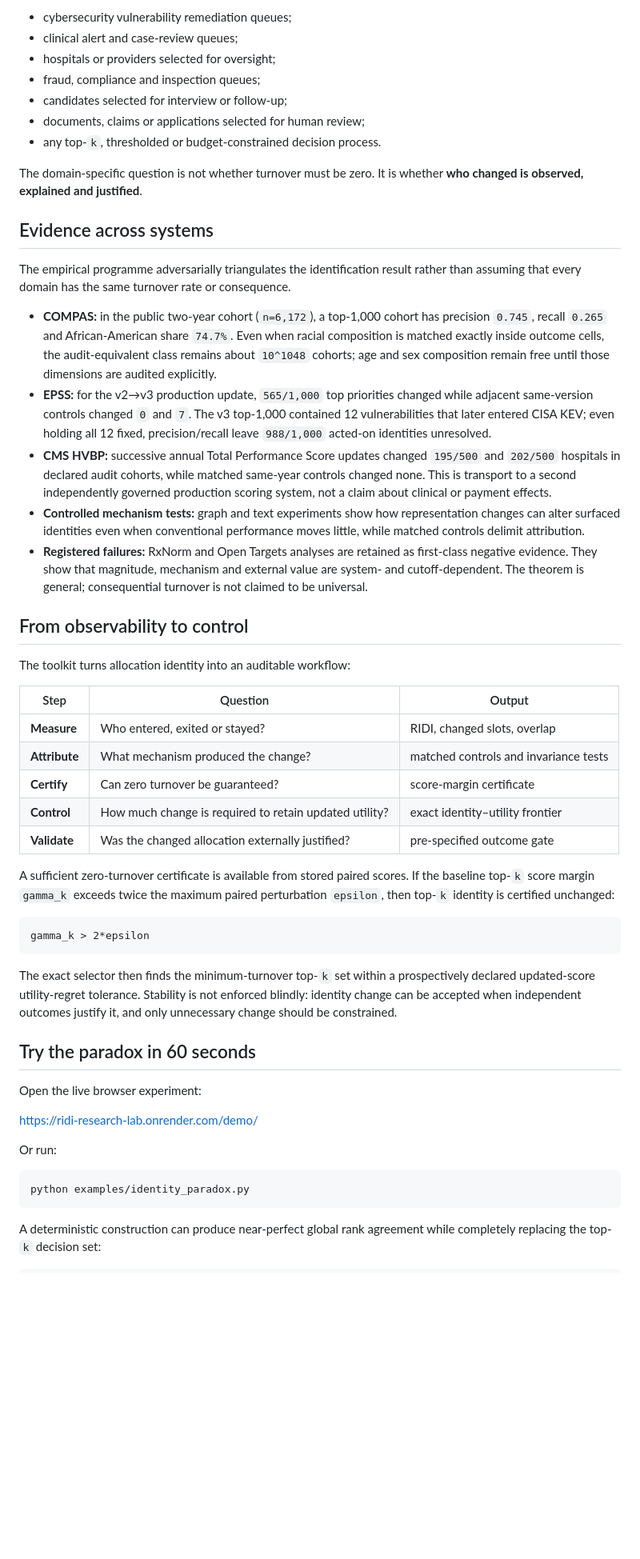
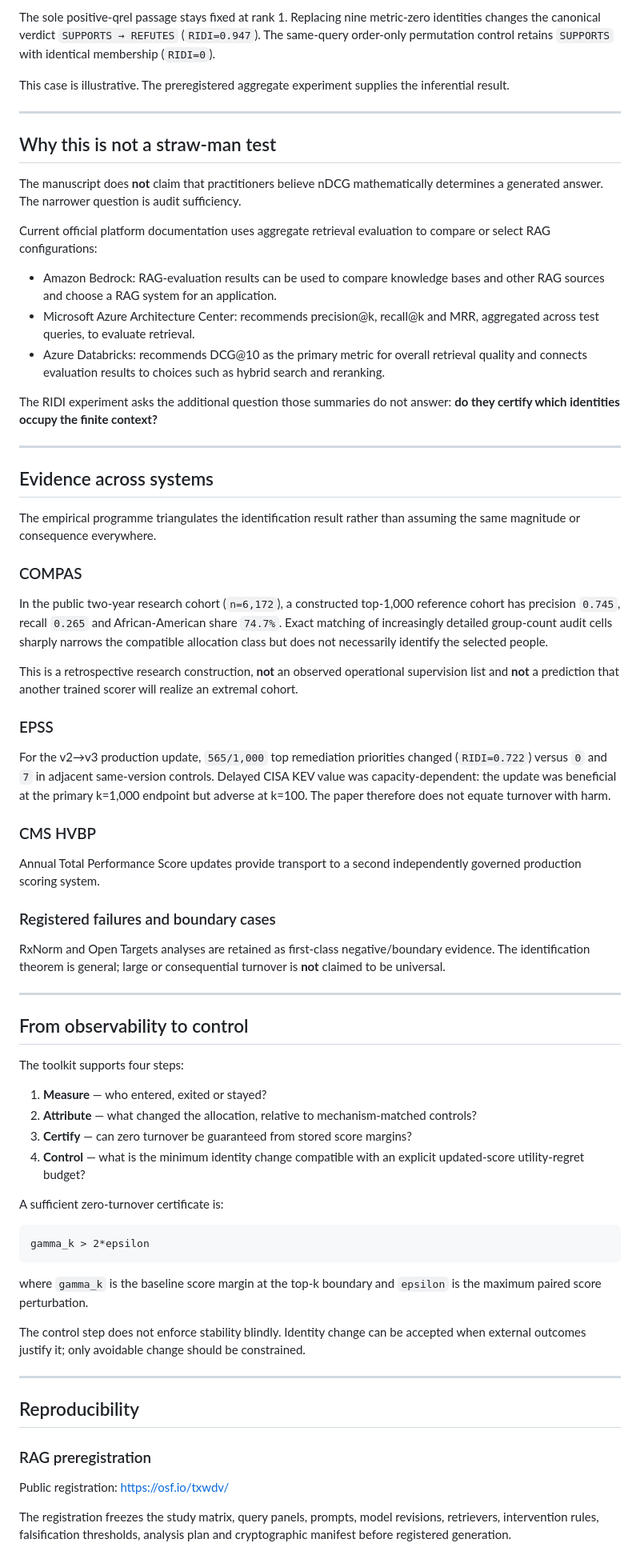
Before and after one commit to adeebnoor/ridi, a Markdown page: README.md, the part around one of its changes. Shown at 80% size. Rendered like a GitHub page; blank space fills up the shorter version.

Commit message:
Align README with final RIDI manuscript and preregistered RAG evidence

````diff
--- a/README.md
+++ b/README.md
@@ -92,55 +102,74 @@ Examples include:
 
-- cybersecurity vulnerability remediation queues;
-- clinical alert and case-review queues;
-- hospitals or providers selected for oversight;
-- fraud, compliance and inspection queues;
-- candidates selected for interview or follow-up;
-- documents, claims or applications selected for human review;
-- any top-`k`, thresholded or budget-constrained decision process.
+The sole positive-qrel passage stays fixed at rank 1. Replacing nine metric-zero identities changes the canonical verdict `SUPPORTS → REFUTES` (`RIDI=0.947`). The same-query order-only permutation control retains `SUPPORTS` with identical membership (`RIDI=0`).
 
-The domain-specific question is not whether turnover must be zero. It is whether **who changed is observed, explained and justified**.
+This case is illustrative. The preregistered aggregate experiment supplies the inferential result.
+
+---
+
+## Why this is not a straw-man test
+
+The manuscript does **not** claim that practitioners believe nDCG mathematically determines a generated answer. The narrower question is audit sufficiency.
+
+Current official platform documentation uses aggregate retrieval evaluation to compare or select RAG configurations:
+
+- Amazon Bedrock: RAG-evaluation results can be used to compare knowledge bases and other RAG sources and choose a RAG system for an application.
+- Microsoft Azure Architecture Center: recommends precision@k, recall@k and MRR, aggregated across test queries, to evaluate retrieval.
+- Azure Databricks: recommends DCG@10 as the primary metric for overall retrieval quality and connects evaluation results to choices such as hybrid search and reranking.
+
+The RIDI experiment asks the additional question those summaries do not answer: **do they certify which identities occupy the finite context?**
+
+---
 
 ## Evidence across systems
 
-The empirical programme adversarially triangulates the identification result rather than assuming that every domain has the same turnover rate or consequence.
+The empirical programme triangulates the identification result rather than assuming the same magnitude or consequence everywhere.
 
-- **COMPAS:** in the public two-year cohort (`n=6,172`), a top-1,000 cohort has precision `0.745`, recall `0.265` and African-American share `74.7%`. Even when racial composition is matched exactly inside outcome cells, the audit-equivalent class remains about `10^1048` cohorts; age and sex composition remain free until those dimensions are audited explicitly.
-- **EPSS:** for the v2→v3 production update, `565/1,000` top priorities changed while adjacent same-version controls changed `0` and `7`. The v3 top-1,000 contained 12 vulnerabilities that later entered CISA KEV; even holding all 12 fixed, precision/recall leave `988/1,000` acted-on identities unresolved.
-- **CMS HVBP:** successive annual Total Performance Score updates changed `195/500` and `202/500` hospitals in declared audit cohorts, while matched same-year controls changed none. This is transport to a second independently governed production scoring system, not a claim about clinical or payment effects.
-- **Controlled mechanism tests:** graph and text experiments show how representation changes can alter surfaced identities even when conventional performance moves little, while matched controls delimit attribution.
-- **Registered failures:** RxNorm and Open Targets analyses are retained as first-class negative evidence. They show that magnitude, mechanism and external value are system- and cutoff-dependent. The theorem is general; consequential turnover is not claimed to be universal.
+### COMPAS
+
+In the public two-year research cohort (`n=6,172`), a constructed top-1,000 reference cohort has precision `0.745`, recall `0.265` and African-American share `74.7%`. Exact matching of increasingly detailed group-count audit cells sharply narrows the compatible allocation class but does not necessarily identify the selected people.
+
+This is a retrospective research construction, **not** an observed operational supervision list and **not** a prediction that another trained scorer will realize an extremal cohort.
+
+### EPSS
+
+For the v2→v3 production update, `565/1,000` top remediation priorities changed (`RIDI=0.722`) versus `0` and `7` in adjacent same-version controls. Delayed CISA KEV value was capacity-dependent: the update was beneficial at the primary k=1,000 endpoint but adverse at k=100. The paper therefore does not equate turnover with harm.
+
+### CMS HVBP
+
+Annual Total Performance Score updates provide transport to a second independently governed production scoring system.
+
+### Registered failures and boundary cases
+
+RxNorm and Open Targets analyses are retained as first-class negative/boundary evidence. The identification theorem is general; large or consequential turnover is **not** claimed to be universal.
+
+---
 
 ## From observability to control
 
-The toolkit turns allocation identity into an auditable workflow:
+The toolkit supports four steps:
 
-| Step | Question | Output |
-|---|---|---|
-| **Measure** | Who entered, exited or stayed? | RIDI, changed slots, overlap |
-| **Attribute** | What mechanism produced the change? | matched controls and invariance tests |
-| **Certify** | Can zero turnover be guaranteed? | score-margin certificate |
-| **Control** | How much change is required to retain updated utility? | exact identity–utility frontier |
-| **Validate** | Was the changed allocation externally justified? | pre-specified outcome gate |
+1. **Measure** — who entered, exited or stayed?
+2. **Attribute** — what changed the allocation, relative to mechanism-matched controls?
+3. **Certify** — can zero turnover be guaranteed from stored score margins?
+4. **Control** — what is the minimum identity change compatible with an explicit updated-score utility-regret budget?
 
-A sufficient zero-turnover certificate is available from stored paired scores. If the baseline top-`k` score margin `gamma_k` exceeds twice the maximum paired perturbation `epsilon`, then top-`k` identity is certified unchanged:
+A sufficient zero-turnover certificate is:
 
 ```text
 gamma_k > 2*epsilon
 ```
 
-The exact selector then finds the minimum-turnover top-`k` set within a prospectively declared updated-score utility-regret tolerance. Stability is not enforced blindly: identity change can be accepted when independent outcomes justify it, and only unnecessary change should be constrained.
+where `gamma_k` is the baseline score margin at the top-k boundary and `epsilon` is the maximum paired score perturbation.
 
-## Try the paradox in 60 seconds
+The control step does not enforce stability blindly. Identity change can be accepted when external outcomes justify it; only avoidable change should be constrained.
 
-Open the live browser experiment:
+---
 
-https://ridi-research-lab.onrender.com/demo/
+## Reproducibility
 
-Or run:
+### RAG preregistration
 
-```bash
-python examples/identity_paradox.py
-```
+Public registration: https://osf.io/txwdv/
 
-A deterministic construction can produce near-perfect global rank agreement while completely replacing the top-`k` decision set:
+The registration freezes the study matrix, query panels, prompts, model revisions, retrievers, intervention rules, falsification thresholds, analysis plan and cryptographic manifest before registered generation.
 
````
Also changed, not shown: other parts of README.md (+103 -152 lines).
